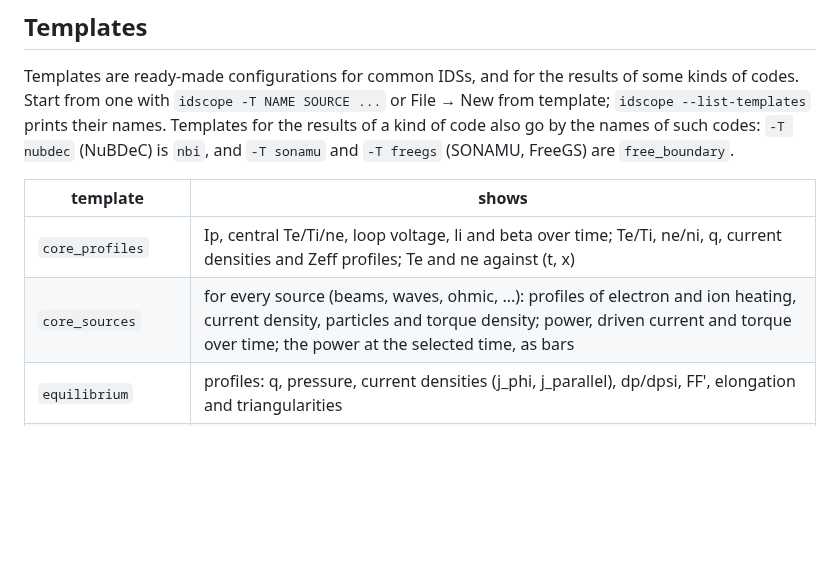
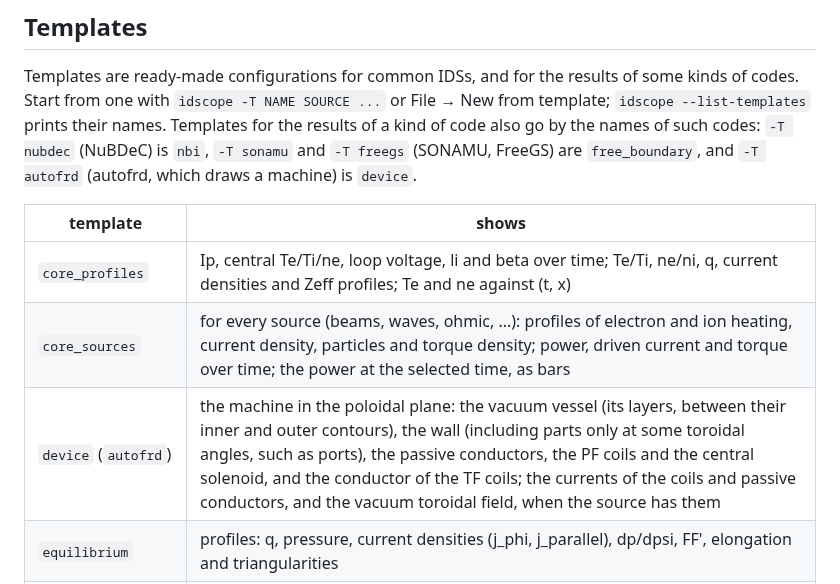
Before and after one commit to icyspirit/idscope, a Markdown page: README.md, the part around one of its changes. GitHub-like rendering; blank space fills up the shorter version.

```diff
--- a/README.md
+++ b/README.md
@@ -68,12 +68,14 @@ Templates are ready-made configurations for common IDSs, and for the results of
 some kinds of codes. Start from one with `idscope -T NAME SOURCE ...` or File → New
 from template; `idscope --list-templates` prints their names. Templates for the
 results of a kind of code also go by the names of such codes: `-T nubdec` (NuBDeC)
-is `nbi`, and `-T sonamu` and `-T freegs` (SONAMU, FreeGS) are `free_boundary`.
+is `nbi`, `-T sonamu` and `-T freegs` (SONAMU, FreeGS) are `free_boundary`, and
+`-T autofrd` (autofrd, which draws a machine) is `device`.
 
 | template | shows |
 |---|---|
 | `core_profiles` | Ip, central Te/Ti/ne, loop voltage, li and beta over time; Te/Ti, ne/ni, q, current densities and Zeff profiles; Te and ne against (t, x) |
 | `core_sources` | for every source (beams, waves, ohmic, ...): profiles of electron and ion heating, current density, particles and torque density; power, driven current and torque over time; the power at the selected time, as bars |
+| `device` (`autofrd`) | the machine in the poloidal plane: the vacuum vessel (its layers, between their inner and outer contours), the wall (including parts only at some toroidal angles, such as ports), the passive conductors, the PF coils and the central solenoid, and the conductor of the TF coils; the currents of the coils and passive conductors, and the vacuum toroidal field, when the source has them |
 | `equilibrium` | profiles: q, pressure, current densities (j_phi, j_parallel), dp/dpsi, FF', elongation and triangularities |
 | `free_boundary` (`sonamu`, `freegs`) | the poloidal plane: flux surfaces, plasma boundary, X-points and those the solver was asked to hold, magnetic axis, coils and wall; the coil currents, as bars; p', FF', q and pressure against psi_n |
 | `nbi` (`nubdec`) | what the beams give the plasma: profiles of electron and ion heating, driven current and torque densities; fast ion density and pressures; where the ions of the beams are born (markers) and where the neutrons are (a map per reaction), in the poloidal plane; the neutron rates over time, D-D beam-thermal and thermal apart |
```
Also changed, not shown: other parts of README.md (+11 -2 lines), docs/template-device.png (added), 9 other files.
